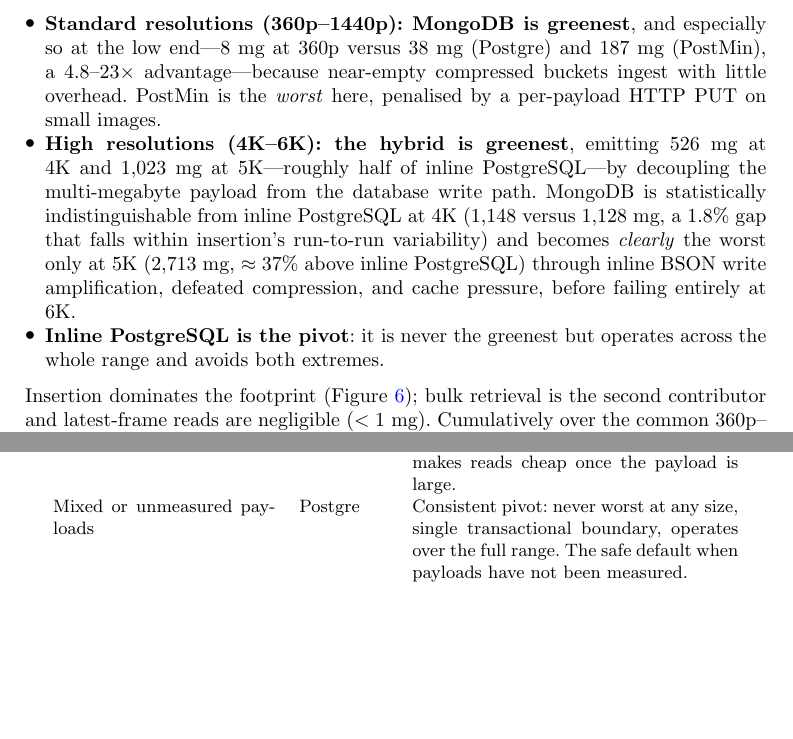
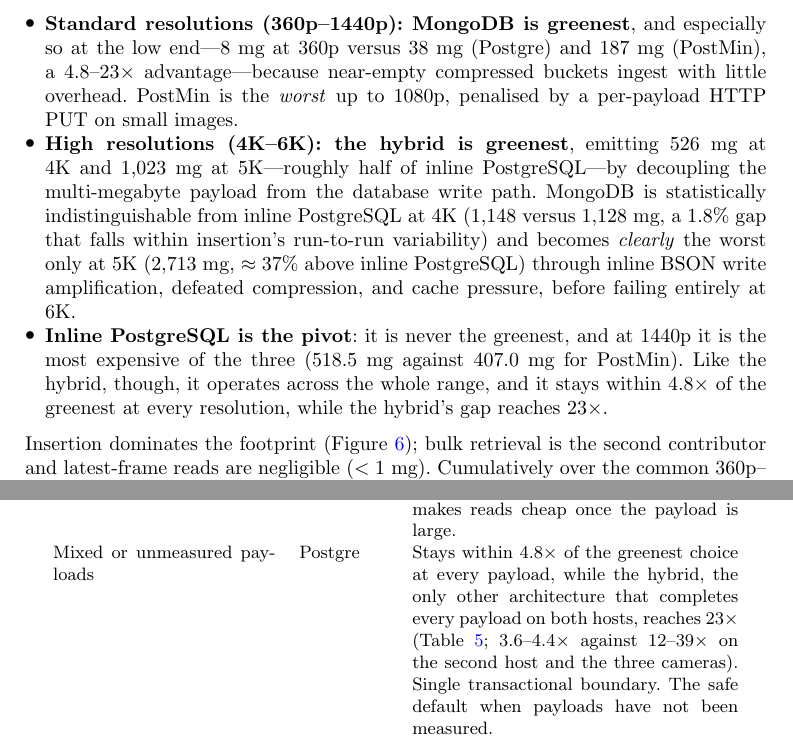
Before and after one commit to alfa-yohannis/image-storage-carbon, a LaTeX paper (paper/main.tex): two parts of pages 14 and 28 of 44, joined at a grey line, cut so that both start at the same text, the shorter picture padded with empty space. Compiled offline with pdfLaTeX.

Commit message:
Correct the claims that inline PostgreSQL is never the worst
The paper called inline PostgreSQL "worst at none" (Sections 5.1 and 5.3) and
"never worst at any size" (the safe-default row of Table 13), and said it
"avoids both extremes" (Section 4.3). Its own tables disagree. At 1440p the
equal-weight totals in Table 5 are 518.5 mg for PostgreSQL, 407.0 for PostMin
and 209.7 for MongoDB, and from 720p up PostgreSQL has the slowest and the
highest-carbon bulk retrieval (Tables 4 and 7). Section 5.1 also called it the
only architecture that covers the full payload range on both machines, while
Section 4.6 reports that the hybrid does too.

The safe default stays, with a reason the data support. Of the two
architectures that complete every payload on both hosts, PostgreSQL stays
within 4.8x of the greenest choice at every payload and the hybrid reaches
23x; on the second host and the three cameras the figures are 3.6-4.4x and
12-39x. It also keeps a single transactional boundary. The ratios were
recomputed from each emissions.csv with the rules report.py applies (per-run
values, skipped cells dropped) and agree with threeway_summary.csv.

Three nearby phrases made the same claim and change with it. The Section 4.3
bullet that called PostMin the worst over 360p-1440p now stops at 1080p.
"Stable and middle-of-the-road" is gone from Section 6.1. "Best at no single
operation" now reads "greenest at no single operation on the collage
payloads": PostgreSQL is the fastest latest-frame read at 480p, and on real
frames it is the ingestion choice that Table 13 and Section 5.4 recommend.

The "pivot" label and the "safe default" sentence in Section 6.2 are
unchanged. The paper still builds at 44 pages with no undefined references.

Subscribed-by: Alfa Yohannis <alfa.ryano@pradita.ac.id>
Prompted-by: Alfa Yohannis <alfa.ryano@pradita.ac.id>
Generated-by: Claude Opus 5.5 — Max subscription
Co-Authored-By: Claude Opus 5.5 <noreply@anthropic.com>

```diff
--- a/paper/main.tex
+++ b/paper/main.tex
@@ -279,9 +279,9 @@
 \subsection{Carbon footprint per resolution}\label{subsec:carbon}
 Table~\ref{tab:carbon} and Figure~\ref{fig:carbon} report directly measured per-resolution emissions and constitute the central result. Each value totals one insertion run, one bulk retrieval and one latest-frame read, weighting the three operations equally; Section~\ref{subsec:applied} shows how the selection changes under a write-dominated profile. They reveal a \emph{payload-dependent emission crossover with no universal winner}, in which MongoDB and the hybrid are mirror images and inline PostgreSQL is the pivot:
 \begin{itemize}
-  \item \textbf{Standard resolutions (360p--1440p): MongoDB is greenest}, and especially so at the low end---8~mg at 360p versus 38~mg (Postgre) and 187~mg (PostMin), a $4.8$--$23\times$ advantage---because near-empty compressed buckets ingest with little overhead. PostMin is the \emph{worst} here, penalised by a per-payload HTTP PUT on small images.
+  \item \textbf{Standard resolutions (360p--1440p): MongoDB is greenest}, and especially so at the low end---8~mg at 360p versus 38~mg (Postgre) and 187~mg (PostMin), a $4.8$--$23\times$ advantage---because near-empty compressed buckets ingest with little overhead. PostMin is the \emph{worst} up to 1080p, penalised by a per-payload HTTP PUT on small images.
   \item \textbf{High resolutions (4K--6K): the hybrid is greenest}, emitting 526~mg at 4K and 1{,}023~mg at 5K---roughly half of inline PostgreSQL---by decoupling the multi-megabyte payload from the database write path. MongoDB is statistically indistinguishable from inline PostgreSQL at 4K (1{,}148 versus 1{,}128~mg, a $1.8\%$ gap that falls within insertion's run-to-run variability) and becomes \emph{clearly} the worst only at 5K (2{,}713~mg, $\approx 37\%$ above inline PostgreSQL) through inline BSON write amplification, defeated compression, and cache pressure, before failing entirely at 6K.
-  \item \textbf{Inline PostgreSQL is the pivot}: it is never the greenest but operates across the whole range and avoids both extremes.
+  \item \textbf{Inline PostgreSQL is the pivot}: it is never the greenest, and at 1440p it is the most expensive of the three (518.5~mg against 407.0~mg for PostMin). Like the hybrid, though, it operates across the whole range, and it stays within $4.8\times$ of the greenest at every resolution, while the hybrid's gap reaches $23\times$.
 \end{itemize}
 Insertion dominates the footprint (Figure~\ref{fig:breakdown}); bulk retrieval is the second contributor and latest-frame reads are negligible ($<1$~mg). Cumulatively over the common 360p--5K range, the hybrid is the lowest-carbon architecture at 3.13~g~CO\textsubscript{2}eq, $24.7\%$ below inline PostgreSQL (4.15~g) and $25.9\%$ below MongoDB (4.22~g): despite winning every standard resolution, MongoDB ends highest cumulatively because the high-resolution profiles dominate total energy. A CPU/RAM decomposition shows CPU accounts for $\approx$53\% of energy for the inline engines (Postgre, MongoDB) but only $\approx$41\% for the hybrid, consistent with PostMin offloading payload handling away from the database CPU path.
 
@@ -547,7 +547,7 @@
 Below the measured ingestion crossover, ingest-heavy & Mongo & Greenest where its near-zero per-operation overhead dominates: bucketed writes with no per-object network call. The boundary is $1.4$--$3.0$~MB for worst-case payloads but $0.09$--$0.15$~MB for real camera output, so \emph{measure before assuming this row applies}. \\
 Above that boundary but below $\approx$3~MB ($\approx$4K), ingest-heavy & Postgre & MongoDB's per-byte cost ($\approx$2.5$\times$ the hybrid's) has overtaken its overhead advantage, while the hybrid's per-object HTTP cost is not yet amortised. \\
 $\gtrsim$3~MB ($\gtrsim$4K), any emphasis & PostMin & $\sim$half the carbon of inline storage; flat storage amplification; HTTP streaming makes reads cheap once the payload is large. \\
-Mixed or unmeasured payloads & Postgre & Consistent pivot: never worst at any size, single transactional boundary, operates over the full range. The safe default when payloads have not been measured. \\
+Mixed or unmeasured payloads & Postgre & Stays within $4.8\times$ of the greenest choice at every payload, while the hybrid, the only other architecture that completes every payload on both hosts, reaches $23\times$ (Table~\ref{tab:carbon}; $3.6$--$4.4\times$ against $12$--$39\times$ on the second host and the three cameras). Single transactional boundary. The safe default when payloads have not been measured. \\
 Storage-bound / archival & PostMin & $\sim$1.00$\times$ amplification minimises operational \emph{and} embodied carbon. \\
 Large payloads, read-heavy & PostMin & Object streaming keeps latest-frame and bulk-retrieval latency and energy low. \\
 $\gtrsim$3~MB per frame on a memory-constrained host & Postgre or PostMin & MongoDB may be \emph{unrunnable} rather than merely costly: its uncompressed working set scales with the payload, and on a 15~GB host it was terminated by the kernel at 4K while the other two completed 6K (Section~\ref{subsec:memory}). \\
```
Also changed, not shown: paper/main.tex (6 more changed lines).
